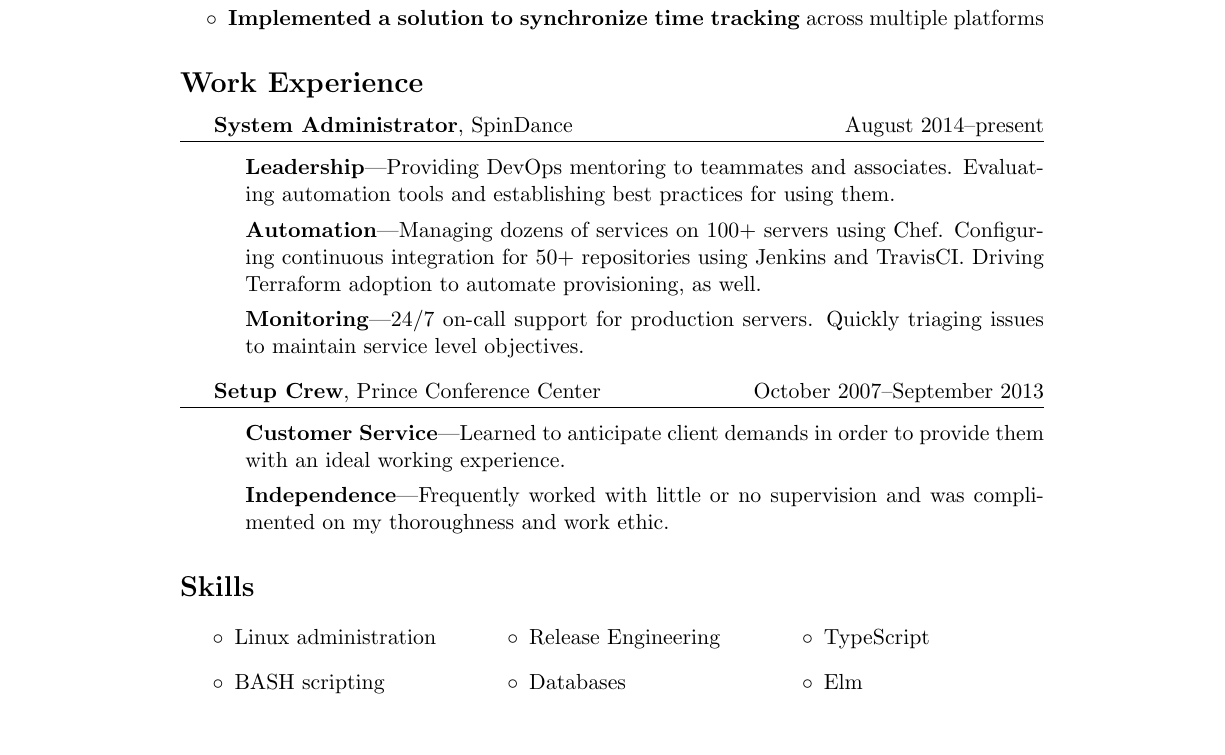
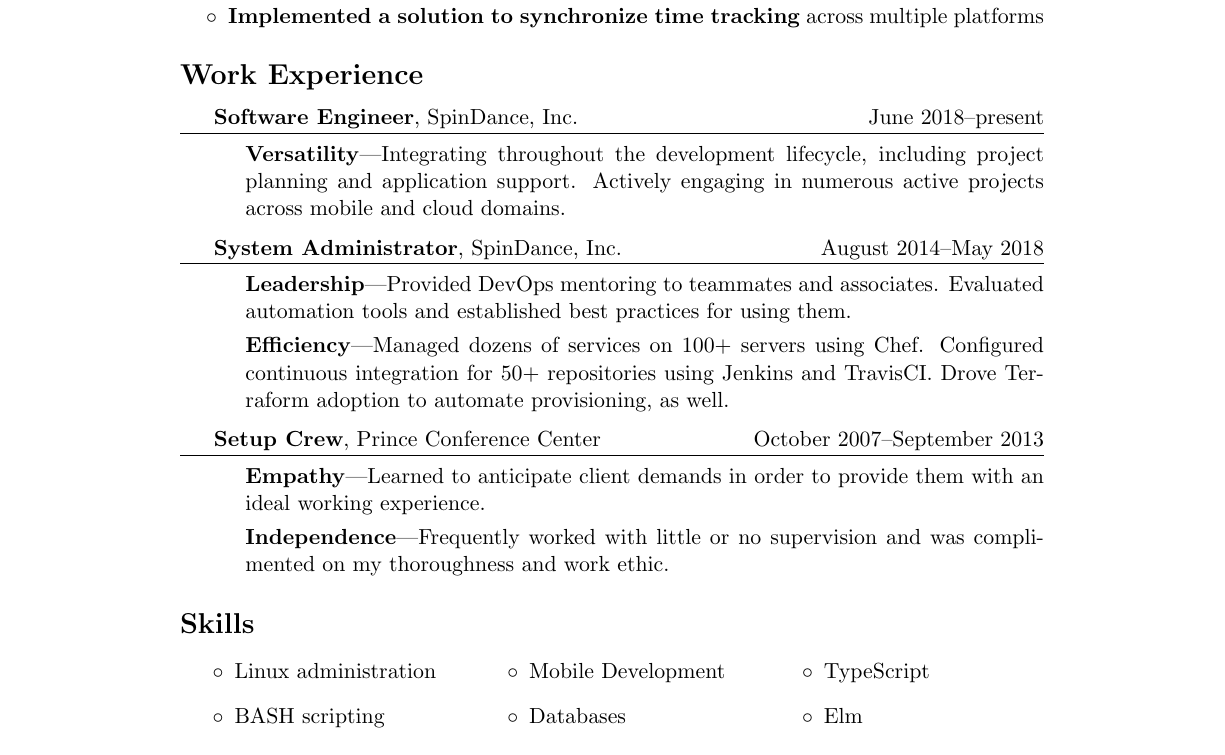
Before and after one commit to michaelmosher/LatexResume, a LaTeX CV (mosherResume.tex): part of the page, cut so that both start at the same text. Compiled offline with pdfLaTeX.

Commit message:
I'm a developer now

```diff
--- a/mosherResume.tex
+++ b/mosherResume.tex
@@ -40,20 +40,25 @@
 \begin{resblock}{Work Experience}
 \vspace{0.6em}
 
-  \textbf{System Administrator}, SpinDance\hfill August 2014--present\strut\hrule
+  \textbf{Software Engineer}, SpinDance, Inc.\hfill June 2018--present\strut\hrule
   \begin{changemargin}{3em}{0em}
-    \textbf{Leadership}---Providing DevOps mentoring to teammates and associates. Evaluating automation tools and establishing best practices for using them.
+    \textbf{Versatility}---Integrating throughout the development lifecycle, including project planning and application support. Actively engaging in numerous active projects across mobile and cloud domains.
+      \end{changemargin}
 
-    \textbf{Automation}---Managing dozens of services on 100+ servers using Chef. Configuring continuous integration for 50+ repositories using Jenkins and TravisCI. Driving Terraform adoption to automate provisioning, as well.
+  \textbf{System Administrator}, SpinDance, Inc.\hfill August 2014--May 2018\strut\hrule
+  \begin{changemargin}{3em}{0em}
+    \textbf{Leadership}---Provided DevOps mentoring to teammates and associates. Evaluated automation tools and established best practices for using them.
 
-    \textbf{Monitoring}---24/7 on-call support for production servers. Quickly triaging issues to maintain service level objectives.
+    \textbf{Efficiency}---Managed dozens of services on 100+ servers using Chef. Configured continuous integration for 50+ repositories using Jenkins and TravisCI. Drove Terraform adoption to automate provisioning, as well.
+
+%    \textbf{Monitoring}---24/7 on-call support for production servers. Quickly triaging issues to maintain service level objectives.
   \end{changemargin}
 
   \textbf{Setup Crew}, Prince Conference Center\hfill October 2007--September 2013\strut\hrule
   \begin{changemargin}{3em}{0em}
 %    \textbf{Versatility}---Set up tables, chairs, and A/V equipment, including laptops, microphones, speakers, and recording equipment; cleaned public areas; drove airport shuttles; trained to work at the Front Desk
 %
-    \textbf{Customer Service}---Learned to anticipate client demands in order to provide them with an ideal working experience.
+    \textbf{Empathy}---Learned to anticipate client demands in order to provide them with an ideal working experience.
 
     \textbf{Independence}---Frequently worked with little or no supervision and was complimented on my thoroughness and work ethic.
   \end{changemargin}
@@ -67,7 +72,8 @@
     \item[$\circ$]Linux \mbox{administration}
     \item[$\circ$]BASH scripting
     \columnbreak
-    \item[$\circ$]Release Engineering
+%    \item[$\circ$]Release Engineering
+    \item[$\circ$]Mobile Development
     \item[$\circ$]Databases% \& SQL Server
 %    \item[$\circ$]Containerization with Docker
     \columnbreak
```
Also changed, not shown: mosherResume.pdf, 1 other file.
